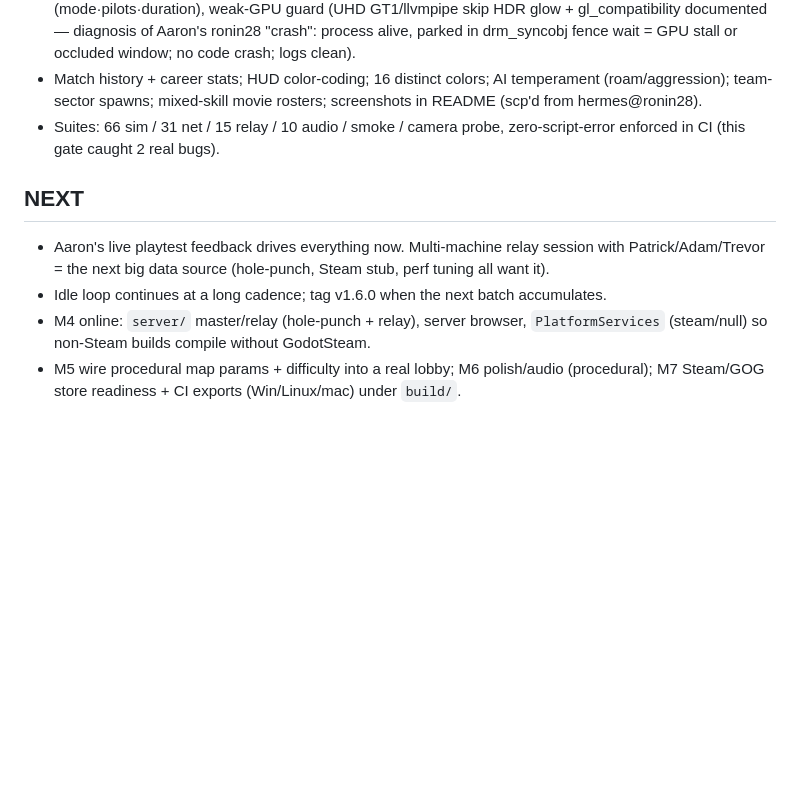
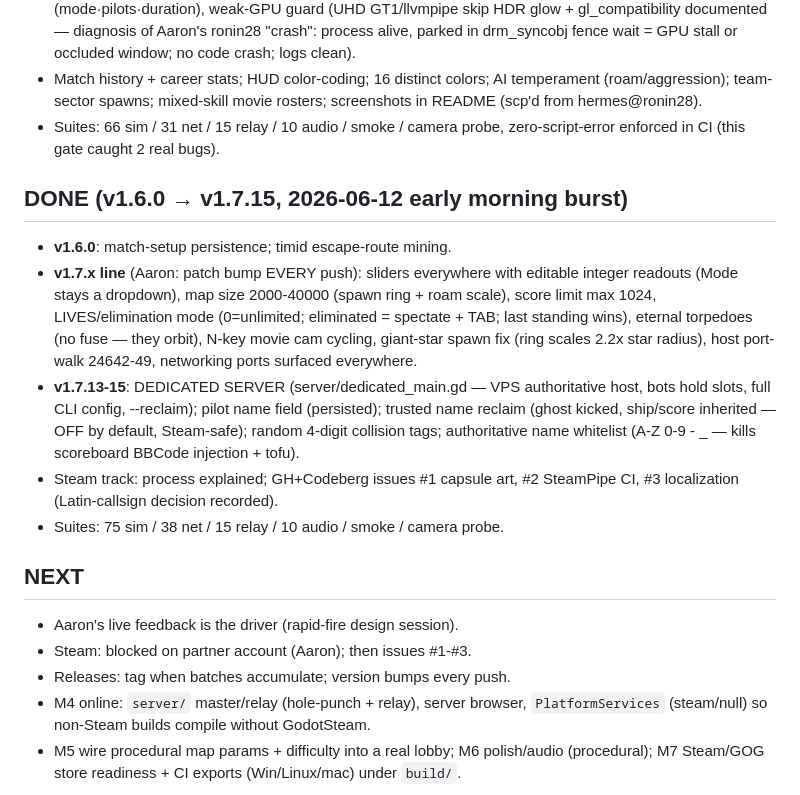
Before and after one commit to CryptoJones/XSpaceWar-AI, a Markdown page: STATUS.md, the part around the change. GitHub-like rendering; blank space fills up the shorter version.

Commit message:
STATUS: catch up through v1.7.15
Co-Authored-By: Claude Fable 5 <noreply@anthropic.com>

```diff
--- a/STATUS.md
+++ b/STATUS.md
@@ -283,12 +283,29 @@ networked *Spacewar!* / `xspacewar`. Godot 4.6, Apache 2.0. Plan file:
 - Suites: 66 sim / 31 net / 15 relay / 10 audio / smoke / camera probe,
   zero-script-error enforced in CI (this gate caught 2 real bugs).
 
+## DONE (v1.6.0 → v1.7.15, 2026-06-12 early morning burst)
+- **v1.6.0**: match-setup persistence; timid escape-route mining.
+- **v1.7.x line** (Aaron: patch bump EVERY push): sliders everywhere with
+  editable integer readouts (Mode stays a dropdown), map size 2000-40000
+  (spawn ring + roam scale), score limit max 1024, LIVES/elimination
+  mode (0=unlimited; eliminated = spectate + TAB; last standing wins),
+  eternal torpedoes (no fuse — they orbit), N-key movie cam cycling,
+  giant-star spawn fix (ring scales 2.2x star radius), host port-walk
+  24642-49, networking ports surfaced everywhere.
+- **v1.7.13-15**: DEDICATED SERVER (server/dedicated_main.gd — VPS
+  authoritative host, bots hold slots, full CLI config, --reclaim);
+  pilot name field (persisted); trusted name reclaim (ghost kicked,
+  ship/score inherited — OFF by default, Steam-safe); random 4-digit
+  collision tags; authoritative name whitelist (A-Z 0-9 - _ — kills
+  scoreboard BBCode injection + tofu).
+- Steam track: process explained; GH+Codeberg issues #1 capsule art,
+  #2 SteamPipe CI, #3 localization (Latin-callsign decision recorded).
+- Suites: 75 sim / 38 net / 15 relay / 10 audio / smoke / camera probe.
+
 ## NEXT
-- Aaron's live playtest feedback drives everything now. Multi-machine
-  relay session with Patrick/Adam/Trevor = the next big data source
-  (hole-punch, Steam stub, perf tuning all want it).
-- Idle loop continues at a long cadence; tag v1.6.0 when the next batch
-  accumulates.
+- Aaron's live feedback is the driver (rapid-fire design session).
+- Steam: blocked on partner account (Aaron); then issues #1-#3.
+- Releases: tag when batches accumulate; version bumps every push.
 - M4 online: `server/` master/relay (hole-punch + relay), server browser, `PlatformServices`
   (steam/null) so non-Steam builds compile without GodotSteam.
 - M5 wire procedural map params + difficulty into a real lobby; M6 polish/audio (procedural);
```
